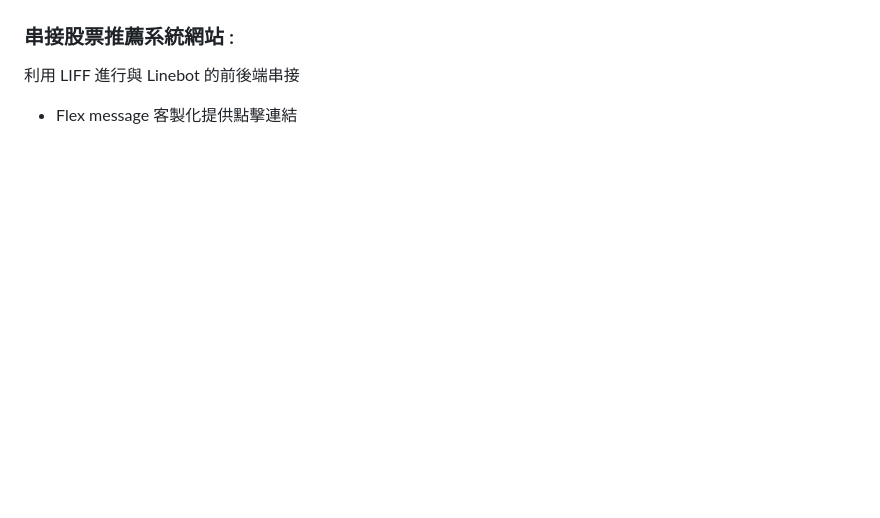
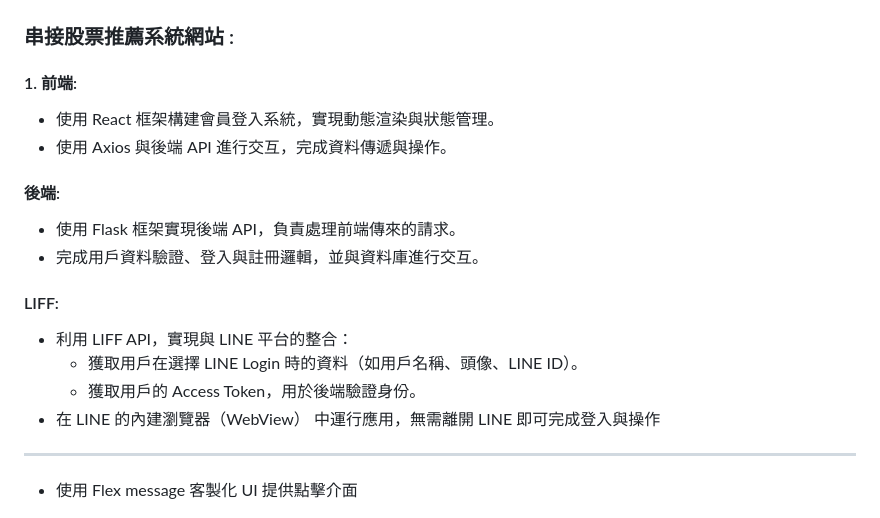
Before and after one commit to YIFUNLIN/Line_bot, a Markdown page: README.md, the part around the change. Rendered like a GitHub page; blank space fills up the shorter version.

```diff
--- a/README.md
+++ b/README.md
@@ -41,9 +41,20 @@
 ![LIFF_DB](https://github.com/YIFUNLIN/Line_bot/blob/main/images/LIFF_DB_store.png)
 
 ### 串接股票推薦系統網站 :
-利用 LIFF 進行與 Linebot 的前後端串接
+#### 1. 前端:
+- 使用 React 框架構建會員登入系統，實現動態渲染與狀態管理。
+- 使用 Axios 與後端 API 進行交互，完成資料傳遞與操作。
+#### 後端:
+- 使用 Flask 框架實現後端 API，負責處理前端傳來的請求。
+- 完成用戶資料驗證、登入與註冊邏輯，並與資料庫進行交互。
+#### LIFF:
+- 利用 LIFF API，實現與 LINE 平台的整合：
+    - 獲取用戶在選擇 LINE Login 時的資料（如用戶名稱、頭像、LINE ID）。
+    - 獲取用戶的 Access Token，用於後端驗證身份。
+- 在 LINE 的內建瀏覽器（WebView） 中運行應用，無需離開 LINE 即可完成登入與操作
 
-- Flex message 客製化提供點擊連結
+---
+- 使用 Flex message 客製化 UI 提供點擊介面
 <img width="300" alt="image" src="https://github.com/YIFUNLIN/Line_bot/blob/main/images/flex_message.jpg" />
 
 
```
